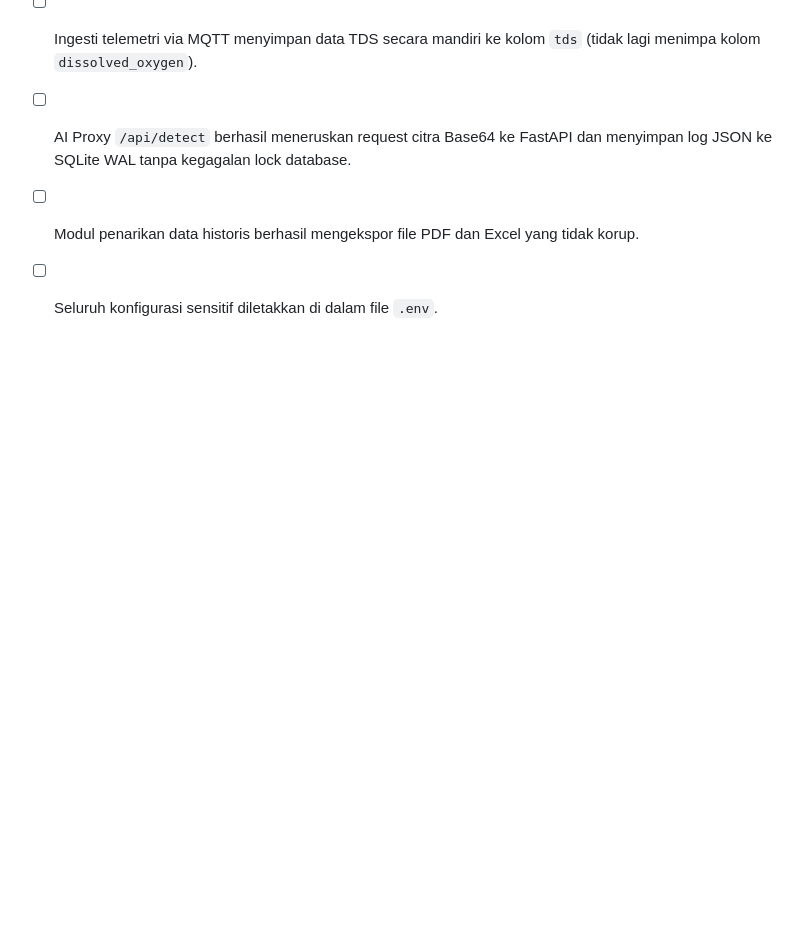
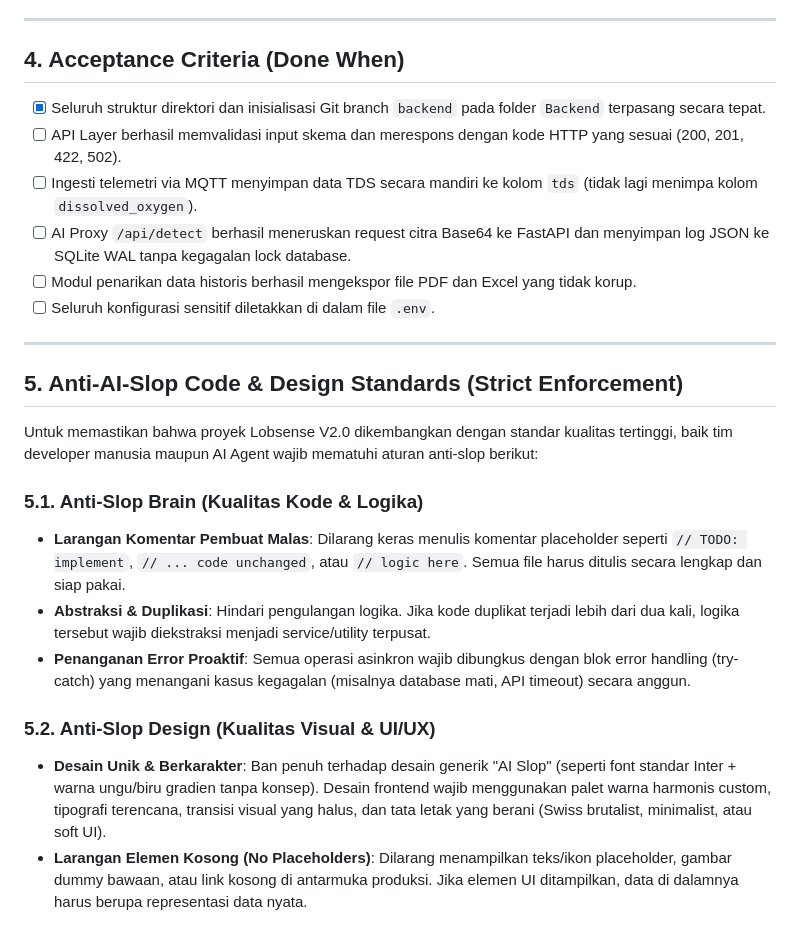
Before and after one commit to RahmatHadinata23758051/LobsterIoT-V2, a Markdown page: docs/PRD.md, the part around the change. Rendered like a GitHub page; blank space fills up the shorter version.

Commit message:
Enforce Strict Anti-AI-Slop Code & Design Standards in PRD & Agent Instructions

```diff
--- a/docs/PRD.md
+++ b/docs/PRD.md
@@ -232,3 +232,18 @@ Logika pendukung yang digunakan secara universal di seluruh layer aplikasi.
 *   [ ] AI Proxy `/api/detect` berhasil meneruskan request citra Base64 ke FastAPI dan menyimpan log JSON ke SQLite WAL tanpa kegagalan lock database.
 *   [ ] Modul penarikan data historis berhasil mengekspor file PDF dan Excel yang tidak korup.
 *   [ ] Seluruh konfigurasi sensitif diletakkan di dalam file `.env`.
+
+---
+
+## 5. Anti-AI-Slop Code & Design Standards (Strict Enforcement)
+
+Untuk memastikan bahwa proyek Lobsense V2.0 dikembangkan dengan standar kualitas tertinggi, baik tim developer manusia maupun AI Agent wajib mematuhi aturan anti-slop berikut:
+
+### 5.1. Anti-Slop Brain (Kualitas Kode & Logika)
+*   **Larangan Komentar Pembuat Malas**: Dilarang keras menulis komentar placeholder seperti `// TODO: implement`, `// ... code unchanged`, atau `// logic here`. Semua file harus ditulis secara lengkap dan siap pakai.
+*   **Abstraksi & Duplikasi**: Hindari pengulangan logika. Jika kode duplikat terjadi lebih dari dua kali, logika tersebut wajib diekstraksi menjadi service/utility terpusat.
+*   **Penanganan Error Proaktif**: Semua operasi asinkron wajib dibungkus dengan blok error handling (try-catch) yang menangani kasus kegagalan (misalnya database mati, API timeout) secara anggun.
+
+### 5.2. Anti-Slop Design (Kualitas Visual & UI/UX)
+*   **Desain Unik & Berkarakter**: Ban penuh terhadap desain generik "AI Slop" (seperti font standar Inter + warna ungu/biru gradien tanpa konsep). Desain frontend wajib menggunakan palet warna harmonis custom, tipografi terencana, transisi visual yang halus, dan tata letak yang berani (Swiss brutalist, minimalist, atau soft UI).
+*   **Larangan Elemen Kosong (No Placeholders)**: Dilarang menampilkan teks/ikon placeholder, gambar dummy bawaan, atau link kosong di antarmuka produksi. Jika elemen UI ditampilkan, data di dalamnya harus berupa representasi data nyata.
```
Also changed, not shown: docs/agent_instruction.md (+2 -0 lines).
